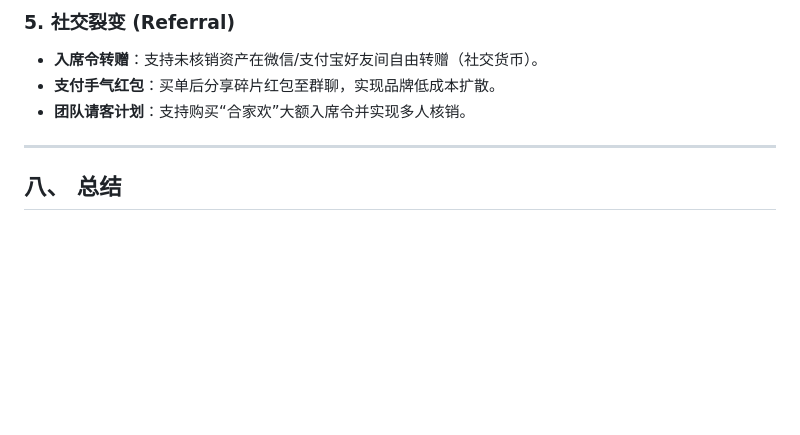
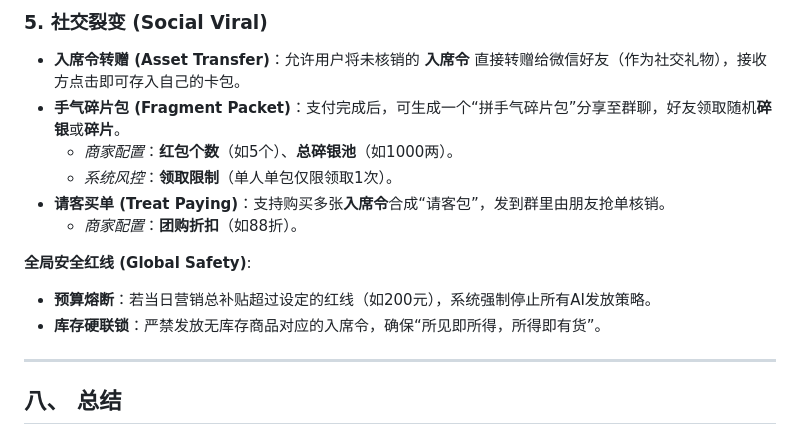
Before and after one commit to LiPlayer/MealQuest, a Markdown page: MealQuest_Spec.md, the part around one of its changes. GitHub-like rendering; blank space fills up the shorter version.

Commit message:
docs: Update MealQuest specification.

```diff
--- a/MealQuest_Spec.md
+++ b/MealQuest_Spec.md
@@ -214,8 +240,15 @@ Story JSON 是连接 AI 决策大脑与小程序盲渲染层的**可移植内容
 
-### 5. 社交裂变 (Referral)
-*   **入席令转赠**：支持未核销资产在微信/支付宝好友间自由转赠（社交货币）。
-*   **支付手气红包**：买单后分享碎片红包至群聊，实现品牌低成本扩散。
-*   **团队请客计划**：支持购买“合家欢”大额入席令并实现多人核销。
+### 5. 社交裂变 (Social Viral)
+*   **入席令转赠 (Asset Transfer)**：允许用户将未核销的 **入席令** 直接转赠给微信好友（作为社交礼物），接收方点击即可存入自己的卡包。
+*   **手气碎片包 (Fragment Packet)**：支付完成后，可生成一个“拼手气碎片包”分享至群聊，好友领取随机**碎银**或**碎片**。
+    *   *商家配置*：**红包个数**（如5个）、**总碎银池**（如1000两）。
+    *   *系统风控*：**领取限制**（单人单包仅限领取1次）。
+*   **请客买单 (Treat Paying)**：支持购买多张**入席令**合成“请客包”，发到群里由朋友抢单核销。
+    *   *商家配置*：**团购折扣**（如88折）。
+
+**全局安全红线 (Global Safety)**:
+*   **预算熔断**：若当日营销总补贴超过设定的红线（如200元），系统强制停止所有AI发放策略。
+*   **库存硬联锁**：严禁发放无库存商品对应的入席令，确保“所见即所得，所得即有货”。
 
 ---
 
```
Also changed, not shown: other parts of MealQuest_Spec.md (+42 -16 lines).
